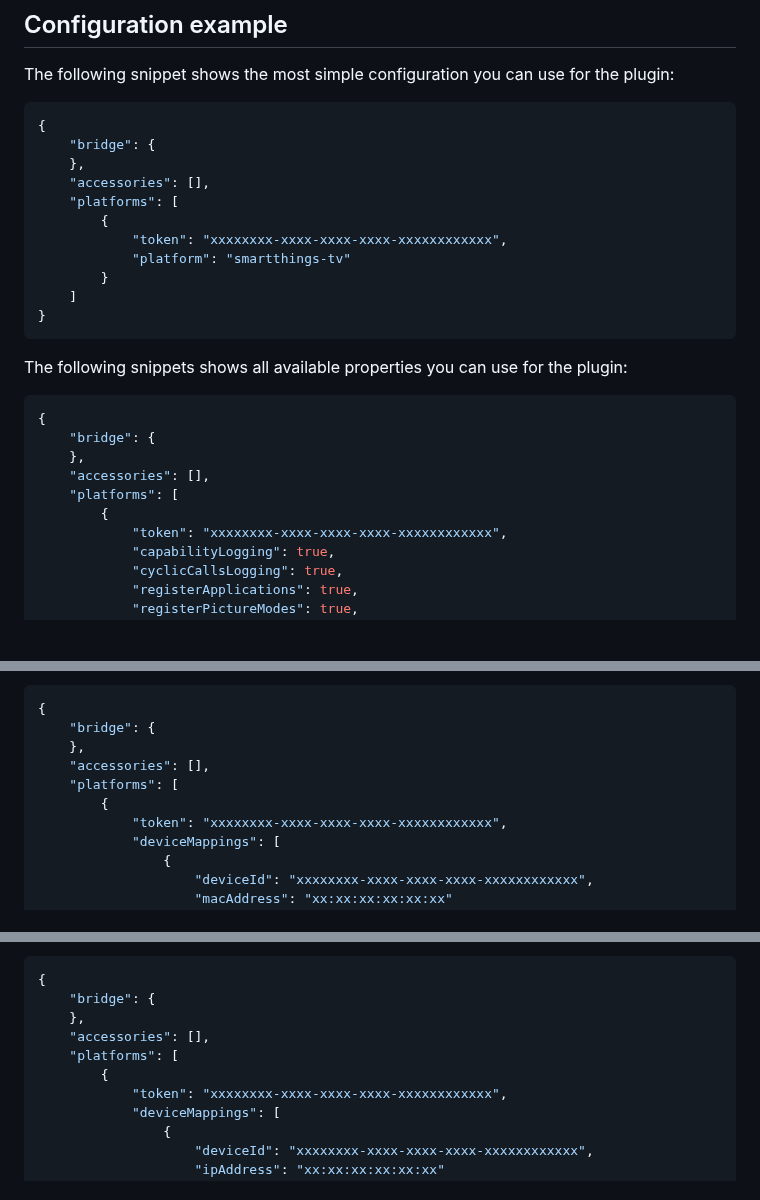
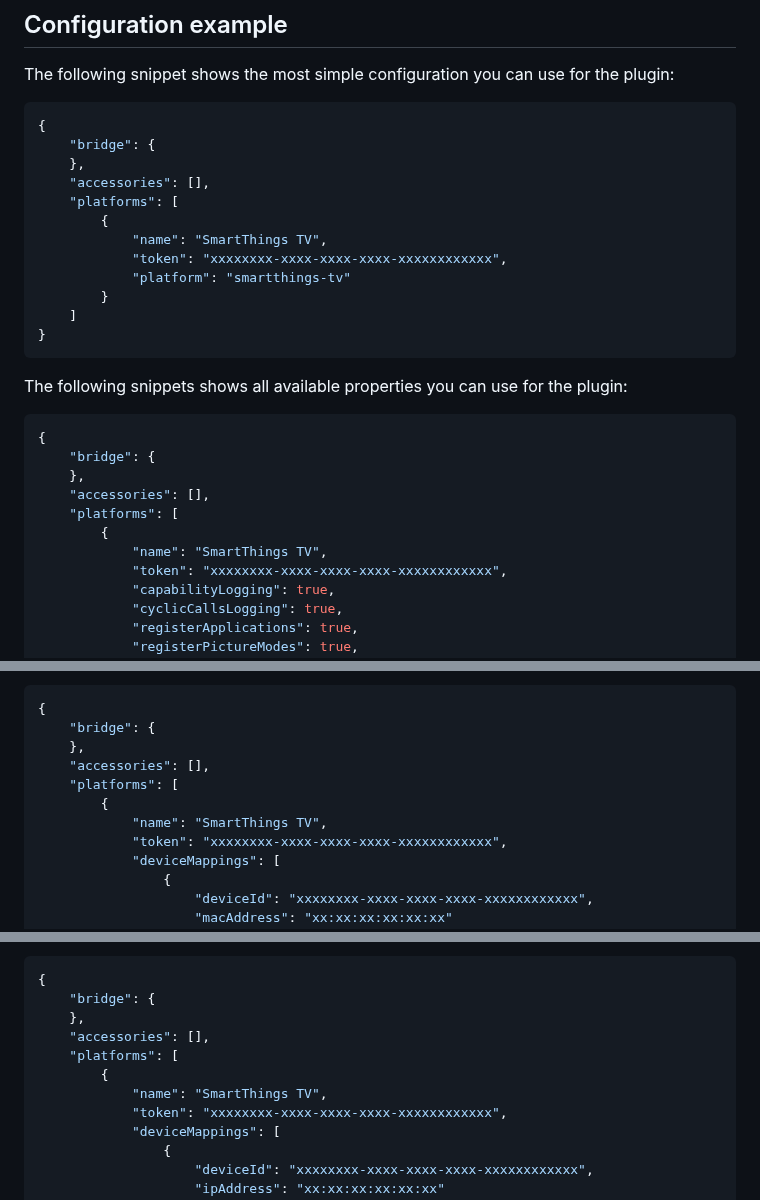
Before and after one commit to o-lukas/homebridge-smartthings-tv, a Markdown page: README.md, 3 parts joined by grey strips. GitHub-like rendering; blank space fills up the shorter version.

Commit message:
added name property to config examples

```diff
--- a/README.md
+++ b/README.md
@@ -25,6 +25,7 @@ The following snippet shows the most simple configuration you can use for the pl
     "accessories": [],
     "platforms": [
         {
+            "name": "SmartThings TV",
             "token": "xxxxxxxx-xxxx-xxxx-xxxx-xxxxxxxxxxxx",
             "platform": "smartthings-tv"
         }
@@ -41,6 +42,7 @@ The following snippets shows all available properties you can use for the plugin
     "accessories": [],
     "platforms": [
         {
+            "name": "SmartThings TV",
             "token": "xxxxxxxx-xxxx-xxxx-xxxx-xxxxxxxxxxxx",
             "capabilityLogging": true,
             "cyclicCallsLogging": true,
@@ -198,6 +200,7 @@ The command to turn the TV on using the SmartThings API does not work for some T
     "accessories": [],
     "platforms": [
         {
+            "name": "SmartThings TV",
             "token": "xxxxxxxx-xxxx-xxxx-xxxx-xxxxxxxxxxxx",
             "deviceMappings": [
                 {
@@ -222,6 +225,7 @@ Some TVs report a false active state using the SmartThings API. To get the actua
     "accessories": [],
     "platforms": [
         {
+            "name": "SmartThings TV",
             "token": "xxxxxxxx-xxxx-xxxx-xxxx-xxxxxxxxxxxx",
             "deviceMappings": [
                 {
```
